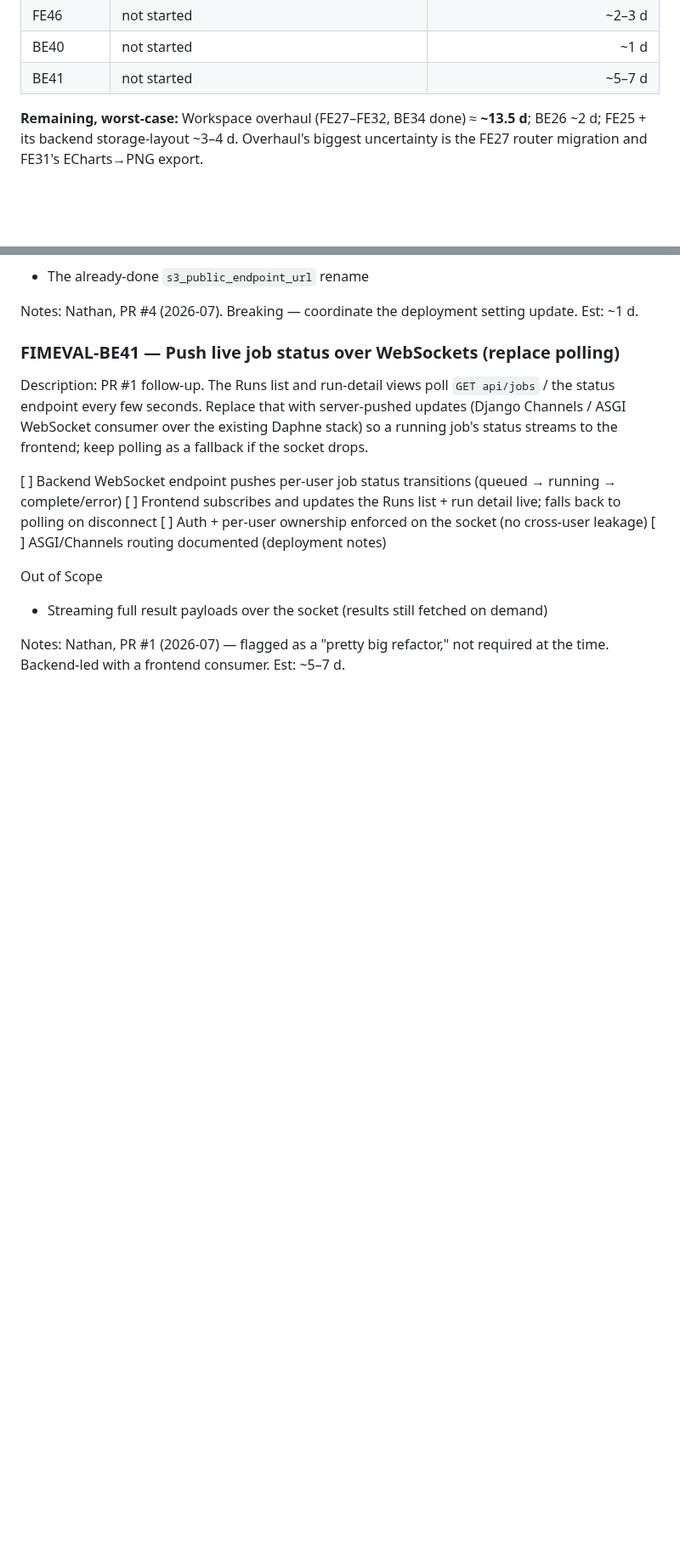
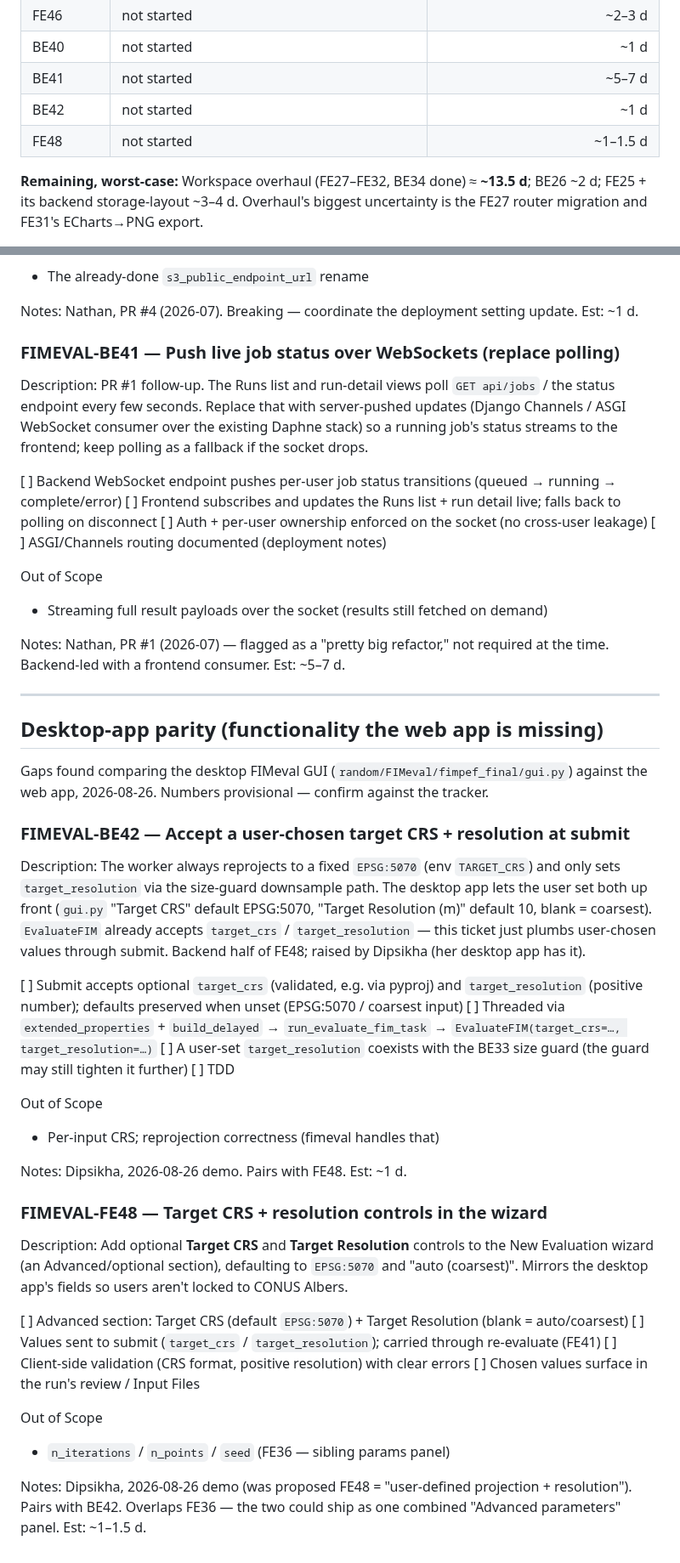
Before and after one commit to Aquaveo/tethysapp-fimeval-gui, a Markdown page: docs/tickets/backlog.md, 2 parts joined by grey strips. Shown at 85% size. Drawn GitHub-style; blank space fills up the shorter version.

Commit message:
docs: BE42 + FE48 — user-chosen target CRS/resolution (desktop parity)
Dipsikha flagged the desktop app lets users set the target CRS themselves; ours
is hard-wired to EPSG:5070. Add BE42 (accept + thread target_crs/target_resolution
at submit; EvaluateFIM already accepts them) and FE48 (Target CRS + resolution
controls in the wizard). Numbers provisional pending tracker confirmation.

Co-Authored-By: Claude Opus 4.8 (1M context) <noreply@anthropic.com>

```diff
--- a/docs/tickets/backlog.md
+++ b/docs/tickets/backlog.md
@@ -67,6 +67,8 @@ warranted (historical); the numbers to plan around are the not-started ones.
 | FE46 | not started | ~2–3 d |
 | BE40 | not started | ~1 d |
 | BE41 | not started | ~5–7 d |
+| BE42 | not started | ~1 d |
+| FE48 | not started | ~1–1.5 d |
 
 **Remaining, worst-case:** Workspace overhaul (FE27–FE32, BE34 done) ≈ **~13.5 d**;
 BE26 ~2 d; FE25 + its backend storage-layout ~3–4 d. Overhaul's biggest uncertainty
@@ -826,3 +828,47 @@ Out of Scope
 
 Notes: Nathan, PR #1 (2026-07) — flagged as a "pretty big refactor," not required
 at the time. Backend-led with a frontend consumer. Est: ~5–7 d.
+
+---
+
+## Desktop-app parity (functionality the web app is missing)
+
+Gaps found comparing the desktop FIMeval GUI (`random/FIMeval/fimpef_final/gui.py`)
+against the web app, 2026-08-26. Numbers provisional — confirm against the tracker.
+
+### FIMEVAL-BE42 — Accept a user-chosen target CRS + resolution at submit
+
+Description: The worker always reprojects to a fixed `EPSG:5070` (env `TARGET_CRS`) and
+only sets `target_resolution` via the size-guard downsample path. The desktop app lets the
+user set both up front (`gui.py` "Target CRS" default EPSG:5070, "Target Resolution (m)"
+default 10, blank = coarsest). `EvaluateFIM` already accepts `target_crs` /
+`target_resolution` — this ticket just plumbs user-chosen values through submit. Backend
+half of FE48; raised by Dipsikha (her desktop app has it).
+
+[  ]  Submit accepts optional `target_crs` (validated, e.g. via pyproj) and `target_resolution` (positive number); defaults preserved when unset (EPSG:5070 / coarsest input)
+[  ]  Threaded via `extended_properties` + `build_delayed` → `run_evaluate_fim_task` → `EvaluateFIM(target_crs=…, target_resolution=…)`
+[  ]  A user-set `target_resolution` coexists with the BE33 size guard (the guard may still tighten it further)
+[  ]  TDD
+
+Out of Scope
+- Per-input CRS; reprojection correctness (fimeval handles that)
+
+Notes: Dipsikha, 2026-08-26 demo. Pairs with FE48. Est: ~1 d.
+
+### FIMEVAL-FE48 — Target CRS + resolution controls in the wizard
+
+Description: Add optional **Target CRS** and **Target Resolution** controls to the New
+Evaluation wizard (an Advanced/optional section), defaulting to `EPSG:5070` and
+"auto (coarsest)". Mirrors the desktop app's fields so users aren't locked to CONUS Albers.
+
+[  ]  Advanced section: Target CRS (default `EPSG:5070`) + Target Resolution (blank = auto/coarsest)
+[  ]  Values sent to submit (`target_crs` / `target_resolution`); carried through re-evaluate (FE41)
+[  ]  Client-side validation (CRS format, positive resolution) with clear errors
+[  ]  Chosen values surface in the run's review / Input Files
+
+Out of Scope
+- `n_iterations` / `n_points` / `seed` (FE36 — sibling params panel)
+
+Notes: Dipsikha, 2026-08-26 demo (was proposed FE48 = "user-defined projection + resolution").
+Pairs with BE42. Overlaps FE36 — the two could ship as one combined "Advanced parameters"
+panel. Est: ~1–1.5 d.
```
